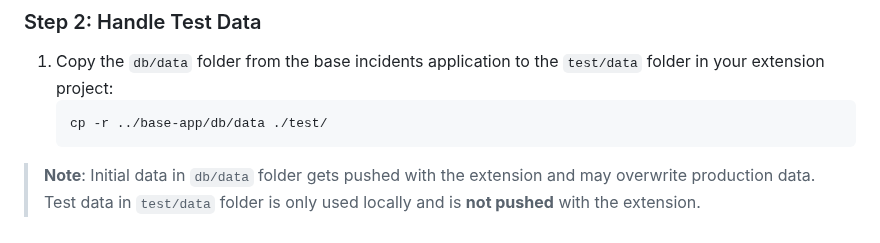
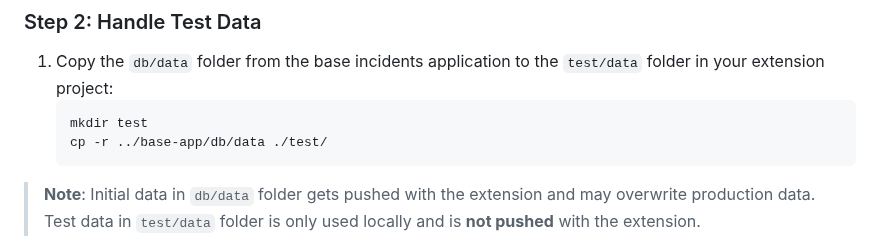
Before and after one commit to SAP-samples/teched2025-AD260, a Markdown page: exercises/ex5/README.md, the part around the change. Drawn GitHub-style.

Commit message:
test dir needs to be created before copy

````diff
--- a/exercises/ex5/README.md
+++ b/exercises/ex5/README.md
@@ -55,6 +55,7 @@ extend ProcessorService.Incidents with columns {
 
 1. Copy the `db/data` folder from the base incidents application to the `test/data` folder in your extension project:
    ```bash
+   mkdir test
    cp -r ../base-app/db/data ./test/
    ```
 
````
